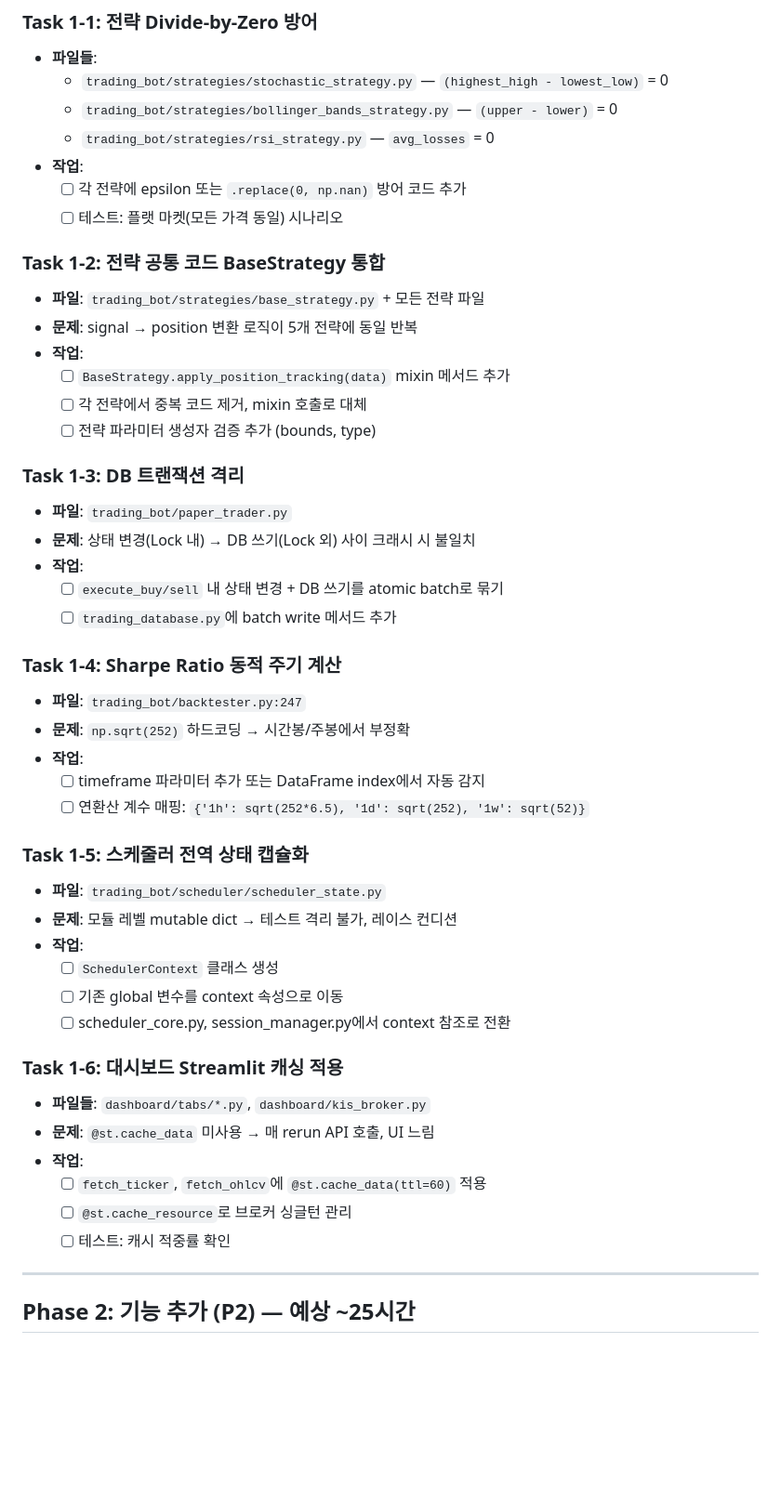
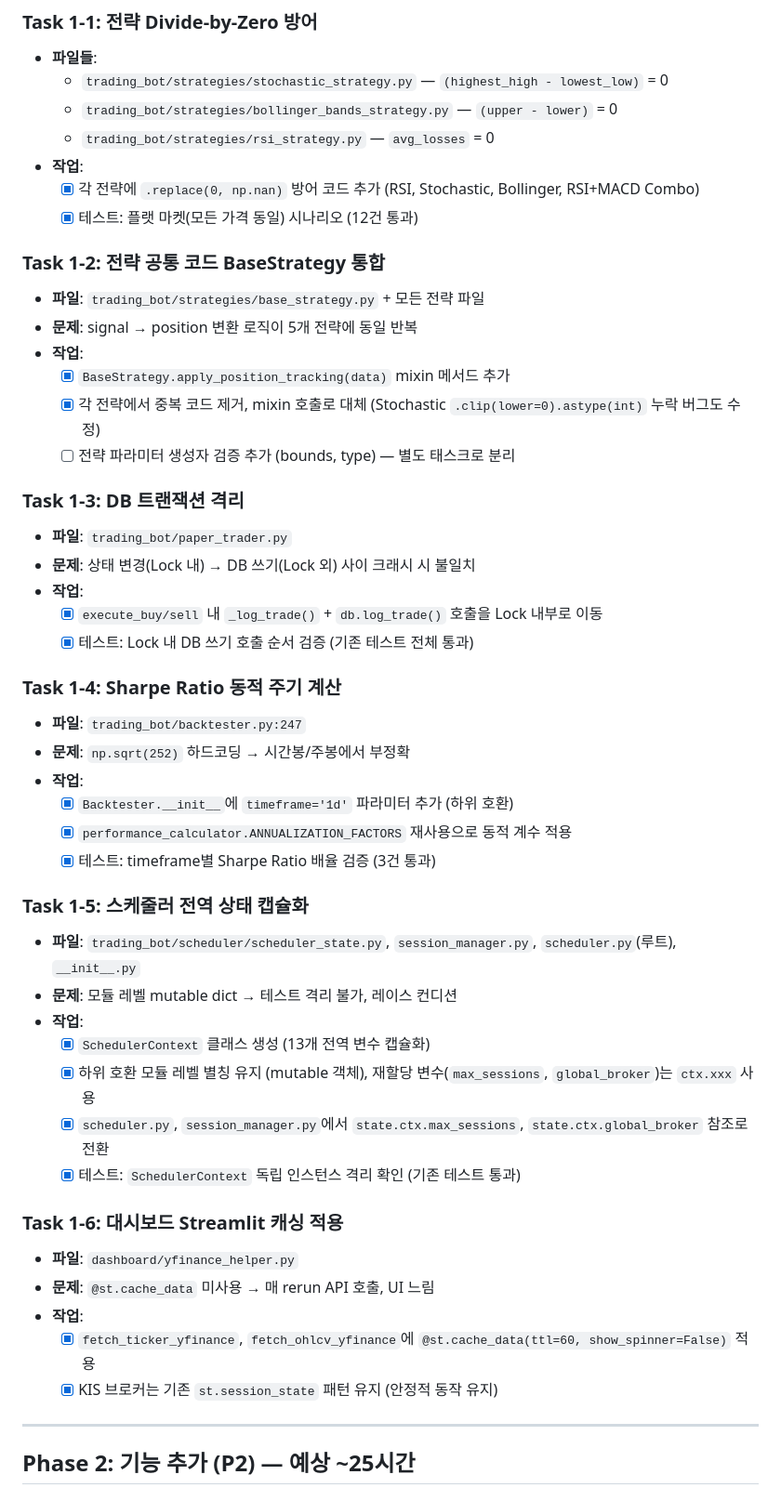
Before and after one commit to shlee123456/quant, a Markdown page: docs/improvement-plan.md, the part around the change. Shown at 93% size. Rendered like a GitHub page; blank space fills up the shorter version.

Commit message:
docs: Phase 1 완료 — 계획서 체크박스 업데이트

```diff
--- a/docs/improvement-plan.md
+++ b/docs/improvement-plan.md
@@ -58,46 +58,47 @@
   - `trading_bot/strategies/bollinger_bands_strategy.py` — `(upper - lower)` = 0
   - `trading_bot/strategies/rsi_strategy.py` — `avg_losses` = 0
 - **작업**:
-  - [ ] 각 전략에 epsilon 또는 `.replace(0, np.nan)` 방어 코드 추가
-  - [ ] 테스트: 플랫 마켓(모든 가격 동일) 시나리오
+  - [x] 각 전략에 `.replace(0, np.nan)` 방어 코드 추가 (RSI, Stochastic, Bollinger, RSI+MACD Combo)
+  - [x] 테스트: 플랫 마켓(모든 가격 동일) 시나리오 (12건 통과)
 
 ### Task 1-2: 전략 공통 코드 BaseStrategy 통합
 - **파일**: `trading_bot/strategies/base_strategy.py` + 모든 전략 파일
 - **문제**: signal → position 변환 로직이 5개 전략에 동일 반복
 - **작업**:
-  - [ ] `BaseStrategy.apply_position_tracking(data)` mixin 메서드 추가
-  - [ ] 각 전략에서 중복 코드 제거, mixin 호출로 대체
-  - [ ] 전략 파라미터 생성자 검증 추가 (bounds, type)
+  - [x] `BaseStrategy.apply_position_tracking(data)` mixin 메서드 추가
+  - [x] 각 전략에서 중복 코드 제거, mixin 호출로 대체 (Stochastic `.clip(lower=0).astype(int)` 누락 버그도 수정)
+  - [ ] 전략 파라미터 생성자 검증 추가 (bounds, type) — 별도 태스크로 분리
 
 ### Task 1-3: DB 트랜잭션 격리
 - **파일**: `trading_bot/paper_trader.py`
 - **문제**: 상태 변경(Lock 내) → DB 쓰기(Lock 외) 사이 크래시 시 불일치
 - **작업**:
-  - [ ] `execute_buy/sell` 내 상태 변경 + DB 쓰기를 atomic batch로 묶기
-  - [ ] `trading_database.py`에 batch write 메서드 추가
+  - [x] `execute_buy/sell` 내 `_log_trade()` + `db.log_trade()` 호출을 Lock 내부로 이동
+  - [x] 테스트: Lock 내 DB 쓰기 호출 순서 검증 (기존 테스트 전체 통과)
 
 ### Task 1-4: Sharpe Ratio 동적 주기 계산
 - **파일**: `trading_bot/backtester.py:247`
 - **문제**: `np.sqrt(252)` 하드코딩 → 시간봉/주봉에서 부정확
 - **작업**:
-  - [ ] timeframe 파라미터 추가 또는 DataFrame index에서 자동 감지
-  - [ ] 연환산 계수 매핑: `{'1h': sqrt(252*6.5), '1d': sqrt(252), '1w': sqrt(52)}`
+  - [x] `Backtester.__init__`에 `timeframe='1d'` 파라미터 추가 (하위 호환)
+  - [x] `performance_calculator.ANNUALIZATION_FACTORS` 재사용으로 동적 계수 적용
+  - [x] 테스트: timeframe별 Sharpe Ratio 배율 검증 (3건 통과)
 
 ### Task 1-5: 스케줄러 전역 상태 캡슐화
-- **파일**: `trading_bot/scheduler/scheduler_state.py`
+- **파일**: `trading_bot/scheduler/scheduler_state.py`, `session_manager.py`, `scheduler.py`(루트), `__init__.py`
 - **문제**: 모듈 레벨 mutable dict → 테스트 격리 불가, 레이스 컨디션
 - **작업**:
-  - [ ] `SchedulerContext` 클래스 생성
-  - [ ] 기존 global 변수를 context 속성으로 이동
-  - [ ] scheduler_core.py, session_manager.py에서 context 참조로 전환
+  - [x] `SchedulerContext` 클래스 생성 (13개 전역 변수 캡슐화)
+  - [x] 하위 호환 모듈 레벨 별칭 유지 (mutable 객체), 재할당 변수(`max_sessions`, `global_broker`)는 `ctx.xxx` 사용
+  - [x] `scheduler.py`, `session_manager.py`에서 `state.ctx.max_sessions`, `state.ctx.global_broker` 참조로 전환
+  - [x] 테스트: `SchedulerContext` 독립 인스턴스 격리 확인 (기존 테스트 통과)
 
 ### Task 1-6: 대시보드 Streamlit 캐싱 적용
-- **파일들**: `dashboard/tabs/*.py`, `dashboard/kis_broker.py`
+- **파일**: `dashboard/yfinance_helper.py`
 - **문제**: `@st.cache_data` 미사용 → 매 rerun API 호출, UI 느림
 - **작업**:
-  - [ ] `fetch_ticker`, `fetch_ohlcv`에 `@st.cache_data(ttl=60)` 적용
-  - [ ] `@st.cache_resource`로 브로커 싱글턴 관리
-  - [ ] 테스트: 캐시 적중률 확인
+  - [x] `fetch_ticker_yfinance`, `fetch_ohlcv_yfinance`에 `@st.cache_data(ttl=60, show_spinner=False)` 적용
+  - [x] KIS 브로커는 기존 `st.session_state` 패턴 유지 (안정적 동작 유지)
 
 ---
 
```
